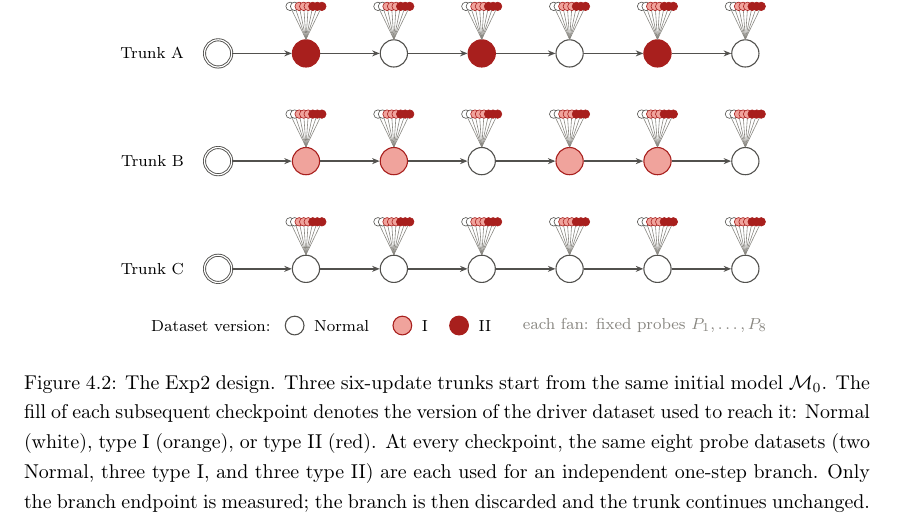
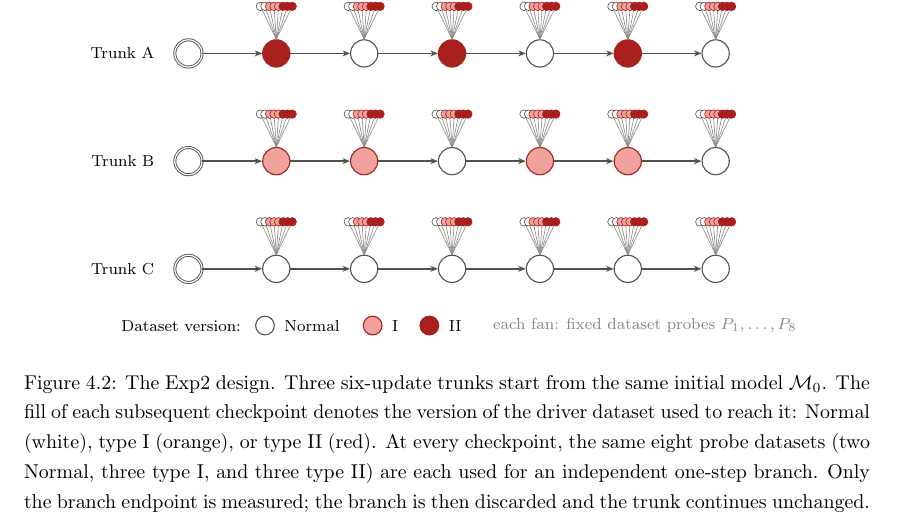
Before and after one commit to Pabloo22/msc_thesis, a LaTeX thesis (MSc_Report/project_report - pg.tex, which reads MSc_Report/figures/exp2_design.tex): part of page 32 of 54, cut so that both start at the same text. Compiled offline with pdfLaTeX.

Commit message:
Disambiguate fig

```diff
--- a/MSc_Report/figures/exp2_design.tex
+++ b/MSc_Report/figures/exp2_design.tex
@@ -106,6 +106,6 @@
 \node[checkpoint,typetwo, minimum size=3.3mm] at (4.25,-0.15) {};
 \node[anchor=west, font=\footnotesize] at (4.47,-0.15) {II};
 \node[anchor=west, text=expbranch, font=\footnotesize] at (5.25,-0.15)
-  {each fan: fixed probes $P_1,\ldots,P_8$};
+  {each fan: fixed dataset probes $P_1,\ldots,P_8$};
 
 \end{tikzpicture}
```
